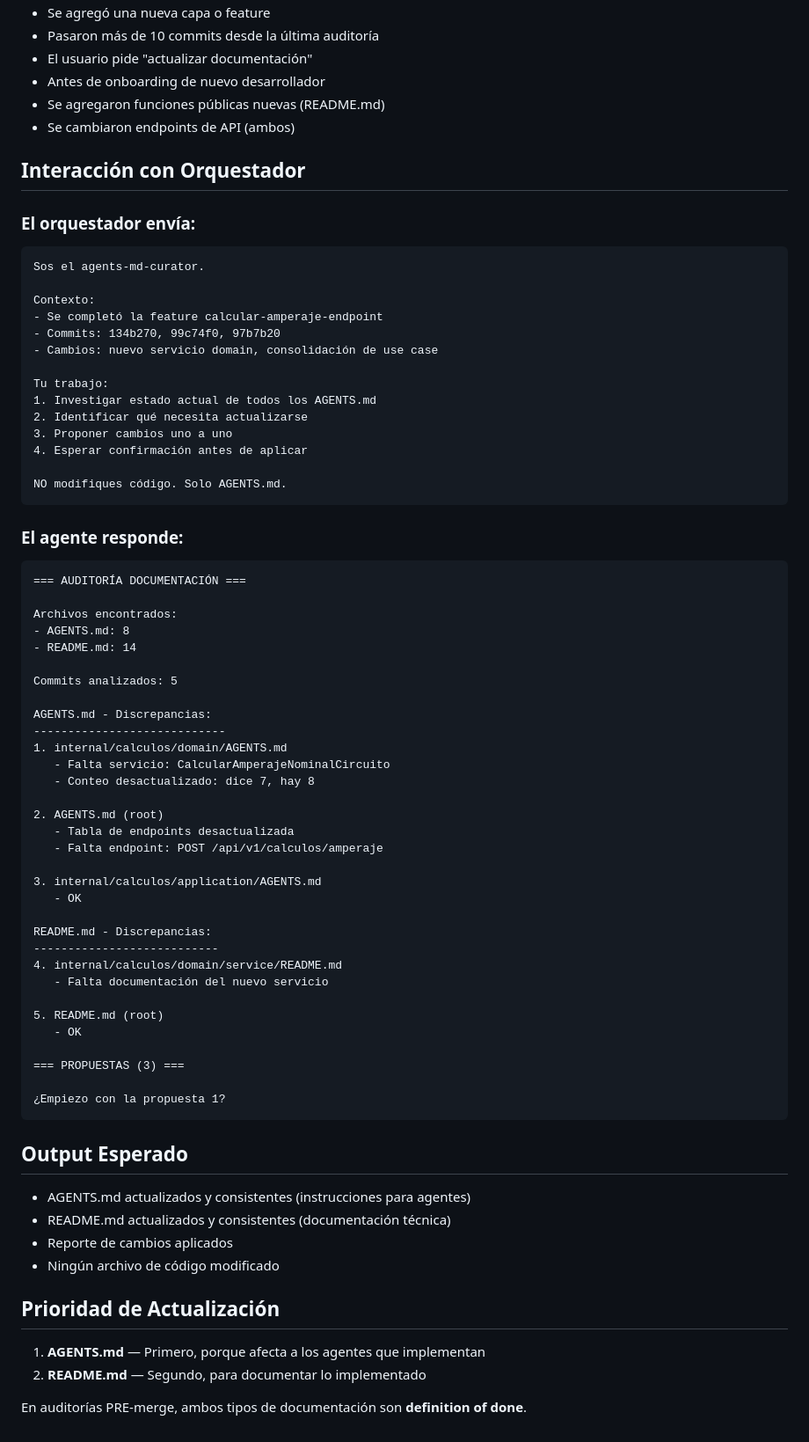
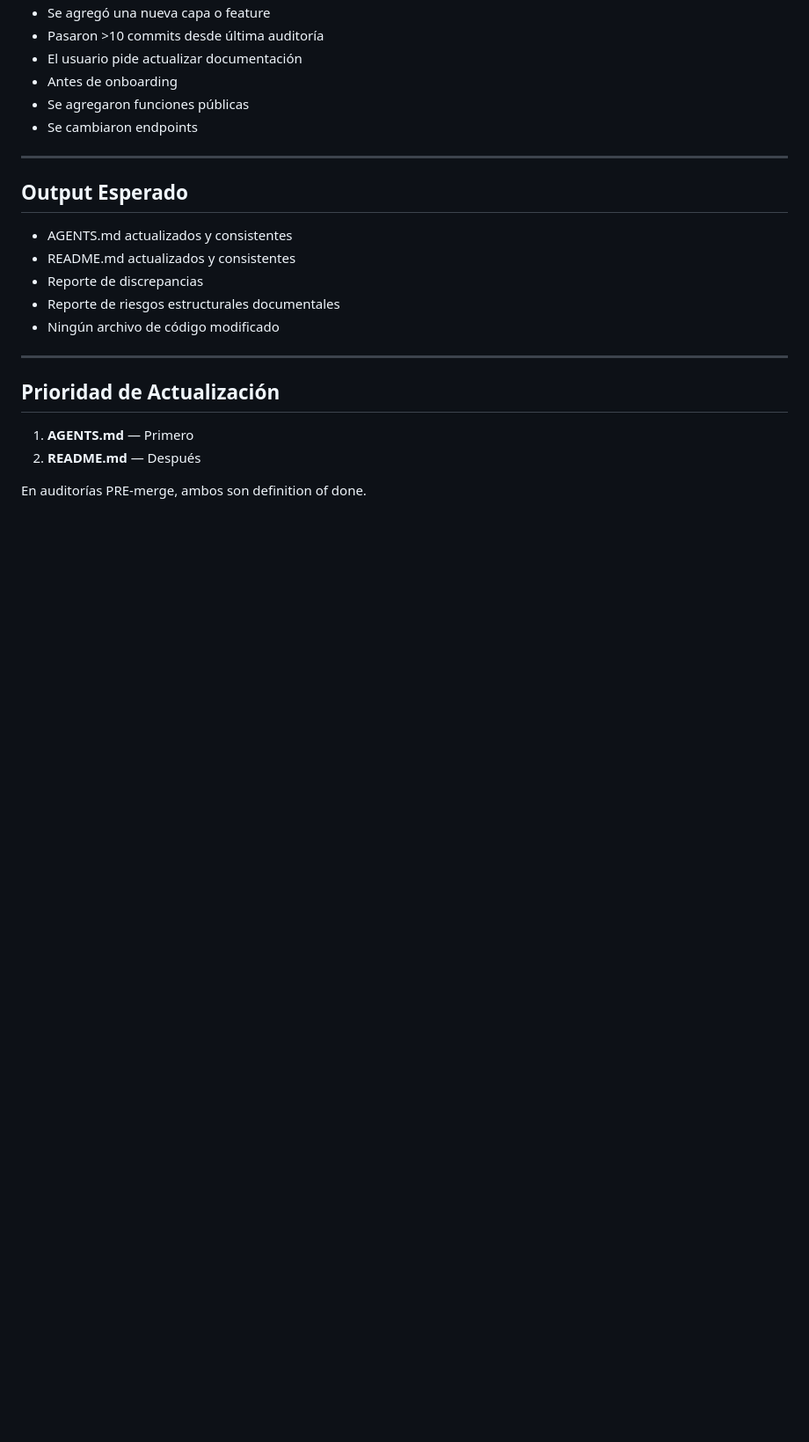
Before and after one commit to GARFEX33/garfex-calculadora-filtros, a Markdown page: .opencode/agents/agents-md-curator.md, the part around one of its changes. Shown at 88% size. Drawn GitHub-style; blank space fills up the shorter version.

Commit message:
docs: mejorar agentes-md-curator con validaciones de coherencia

````diff
--- a/.opencode/agents/agents-md-curator.md
+++ b/.opencode/agents/agents-md-curator.md
@@ -214,78 +208,25 @@ El orquestador debería invocar este agente cuando:
 - Se agregó una nueva capa o feature
-- Pasaron más de 10 commits desde la última auditoría
-- El usuario pide "actualizar documentación"
-- Antes de onboarding de nuevo desarrollador
-- Se agregaron funciones públicas nuevas (README.md)
-- Se cambiaron endpoints de API (ambos)
+- Pasaron >10 commits desde última auditoría
+- El usuario pide actualizar documentación
+- Antes de onboarding
+- Se agregaron funciones públicas
+- Se cambiaron endpoints
 
-## Interacción con Orquestador
-
-### El orquestador envía:
-
-```
-Sos el agents-md-curator.
-
-Contexto:
-- Se completó la feature calcular-amperaje-endpoint
-- Commits: 134b270, 99c74f0, 97b7b20
-- Cambios: nuevo servicio domain, consolidación de use case
-
-Tu trabajo:
-1. Investigar estado actual de todos los AGENTS.md
-2. Identificar qué necesita actualizarse
-3. Proponer cambios uno a uno
-4. Esperar confirmación antes de aplicar
-
-NO modifiques código. Solo AGENTS.md.
-```
-
-### El agente responde:
-
-```
-=== AUDITORÍA DOCUMENTACIÓN ===
-
-Archivos encontrados:
-- AGENTS.md: 8
-- README.md: 14
-
-Commits analizados: 5
-
-AGENTS.md - Discrepancias:
-----------------------------
-1. internal/calculos/domain/AGENTS.md
-   - Falta servicio: CalcularAmperajeNominalCircuito
-   - Conteo desactualizado: dice 7, hay 8
-
-2. AGENTS.md (root)
-   - Tabla de endpoints desactualizada
-   - Falta endpoint: POST /api/v1/calculos/amperaje
-
-3. internal/calculos/application/AGENTS.md
-   - OK
-
-README.md - Discrepancias:
----------------------------
-4. internal/calculos/domain/service/README.md
-   - Falta documentación del nuevo servicio
-
-5. README.md (root)
-   - OK
-
-=== PROPUESTAS (3) ===
-
-¿Empiezo con la propuesta 1?
-```
+---
 
 ## Output Esperado
 
-- AGENTS.md actualizados y consistentes (instrucciones para agentes)
-- README.md actualizados y consistentes (documentación técnica)
-- Reporte de cambios aplicados
+- AGENTS.md actualizados y consistentes
+- README.md actualizados y consistentes
+- Reporte de discrepancias
+- Reporte de riesgos estructurales documentales
 - Ningún archivo de código modificado
+
+---
 
 ## Prioridad de Actualización
 
-1. **AGENTS.md** — Primero, porque afecta a los agentes que implementan
-2. **README.md** — Segundo, para documentar lo implementado
+1. **AGENTS.md** — Primero
+2. **README.md** — Después
 
-En auditorías PRE-merge, ambos tipos de documentación son **definition of done**.
+En auditorías PRE-merge, ambos son definition of done.
````
Also changed, not shown: other parts of .opencode/agents/agents-md-curator.md (+107 -113 lines).
